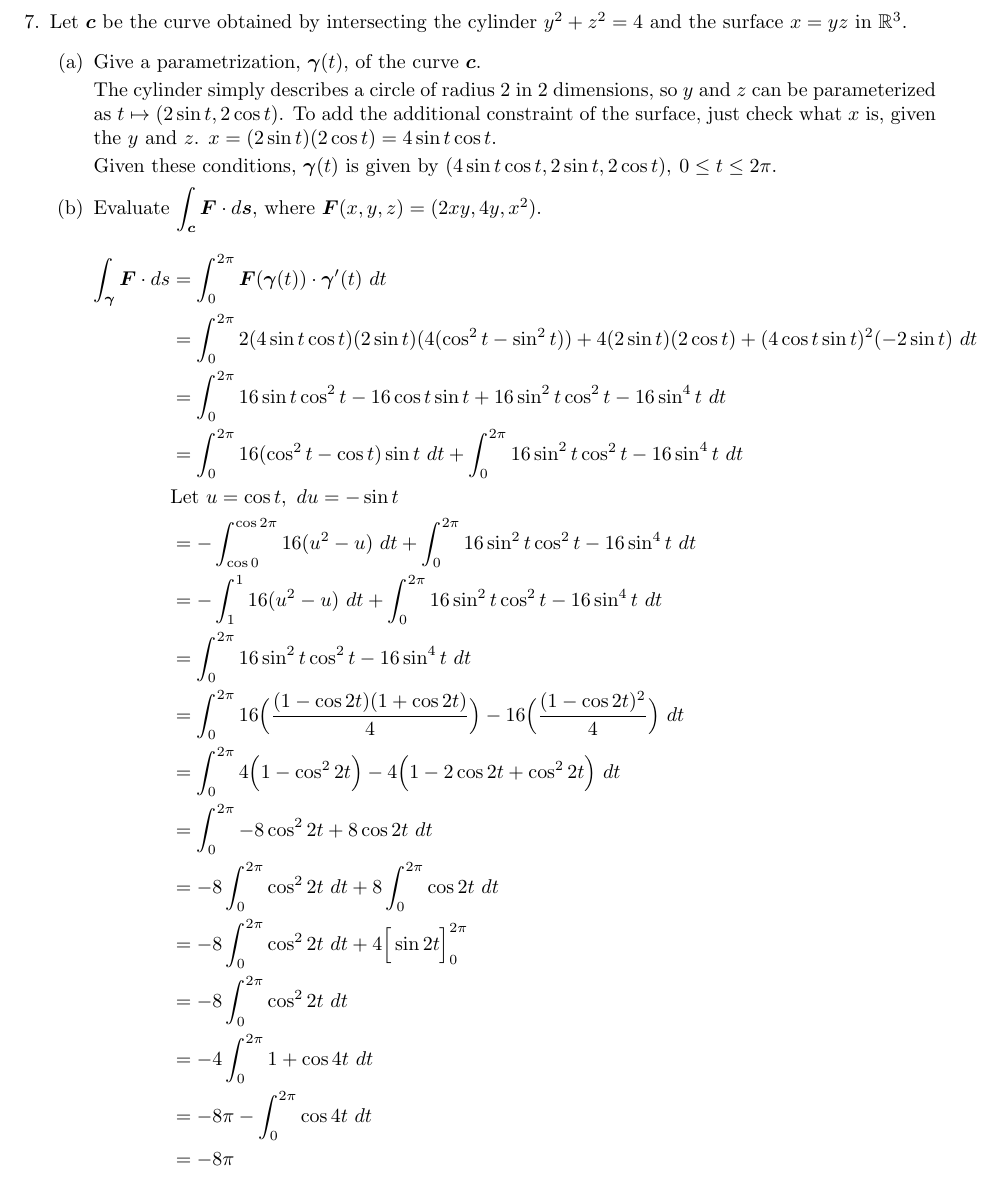
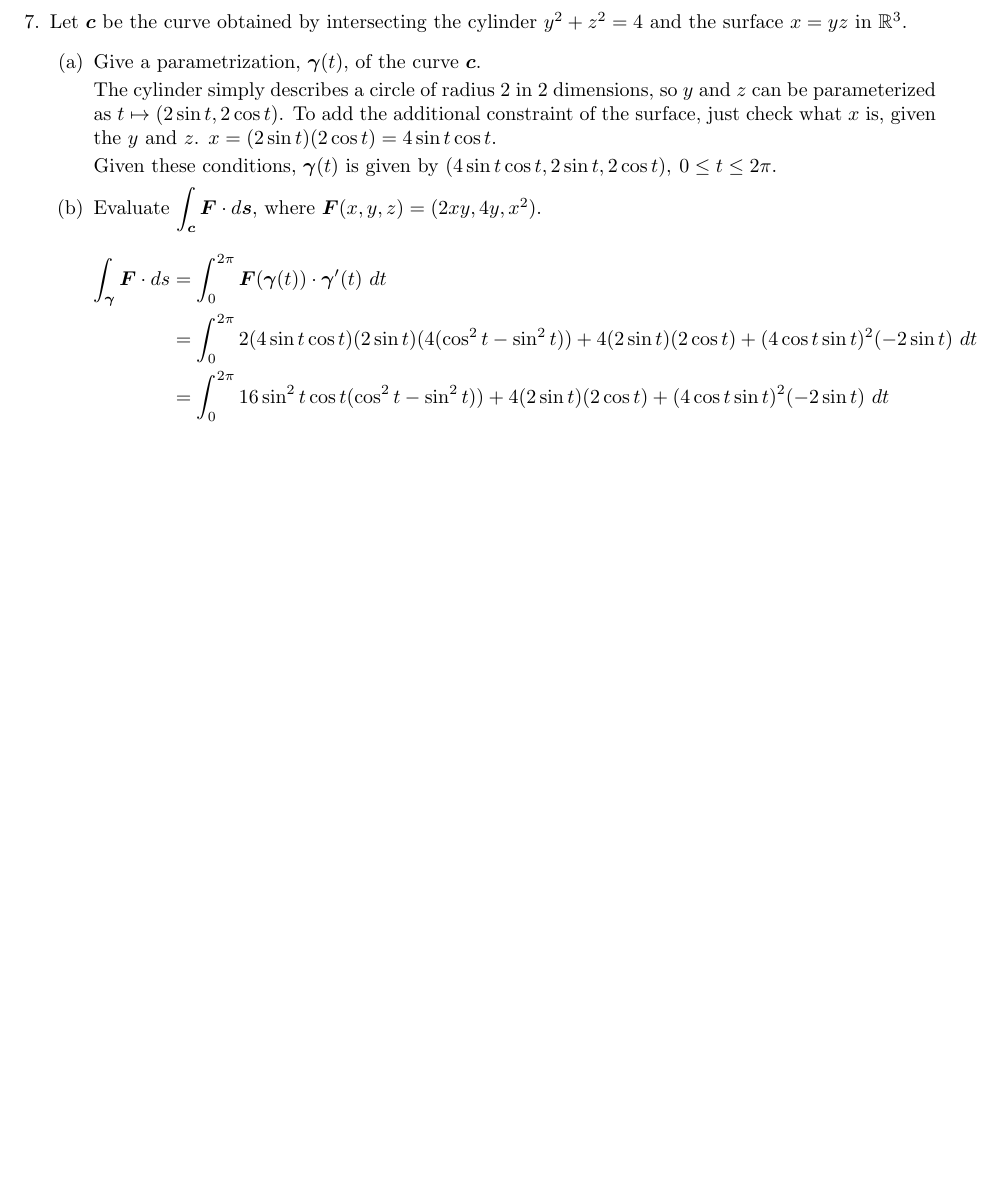
Before and after one commit to poonkeegan/school, a LaTeX document (matb42/a4.tex): part of page 8 of 8, cut so that both start at the same text, the shorter picture padded with empty space. Compiled offline with pdfLaTeX.

Commit message:
Tue Feb  6 17:13:12 EST 2018

```diff
--- a/matb42/a4.tex
+++ b/matb42/a4.tex
@@ -219,21 +219,7 @@ Feb 13th 2018}
                 \begin{align*}
                     \int_{\gam} \boldsymbol{F} \cdot ds &= \int^{2\pi}_0 \boldsymbol{F}(\gam(t)) \cdot \gam'(t) \ dt \\
                     &= \int^{2\pi}_0 2(4 \sin t \cos t)(2 \sin t)(4 (\cos^2t-\sin^2t)) + 4 (2 \sin t)( 2 \cos t) + (4 \cos t \sin t)^2(-2\sin t) \ dt \\
-                    &= \int^{2\pi}_0 16\sin t\cos^2 t - 16 \cos t \sin t  + 16 \sin^2 t \cos^2t - 16 \sin^4t \ dt \\
-                    &= \int^{2\pi}_0 16(\cos^2 t - \cos t)\sin t  \ dt + \int^{2\pi}_0 16 \sin^2 t \cos^2t - 16 \sin^4t \ dt \\
-                    &\text{Let $u = \cos t, \ du = -\sin t$} \\
-                    &= -\int^{\cos 2\pi}_{\cos{0}} 16(u^2 - u)  \ dt + \int^{2\pi}_0 16 \sin^2 t \cos^2t - 16 \sin^4t \ dt \\
-                    &= -\int^{1}_{1} 16(u^2 - u)  \ dt + \int^{2\pi}_0 16 \sin^2 t \cos^2t - 16 \sin^4t \ dt \\
-                    &=  \int^{2\pi}_0 16 \sin^2 t \cos^2t - 16 \sin^4t \ dt \\
-                    &=  \int^{2\pi}_0 16 \Big(\frac{(1 - \cos 2t)(1 + \cos 2t)}{4} \Big) - 16\Big(\frac{(1- \cos 2t)^2}{4} \Big) \ dt \\
-                    &=  \int^{2\pi}_0 4 \Big(1 - \cos^2 2t \Big) - 4\Big(1 - 2\cos 2t+ \cos^2 2t \Big) \ dt \\
-                    &=  \int^{2\pi}_0 - 8\cos^2 2t  + 8\cos 2t \ dt \\
-                    &= -8 \int^{2\pi}_0 \cos^2 2t \ dt + 8 \int^{2\pi}_0 \cos 2t \ dt \\
-                    &= -8 \int^{2\pi}_0 \cos^2 2t \ dt + 4 \Big[ \sin 2t\Big]_0^{2\pi} \\
-                    &= -8 \int^{2\pi}_0 \cos^2 2t \ dt \\
-                    &= -4 \int^{2\pi}_0 1 + \cos 4t  \ dt \\
-                    &= -8\pi - \int^{2\pi}_0  \cos 4t  \ dt \\
-                    &= -8\pi\\
+                    &= \int^{2\pi}_0 16\sin^2 t \cos t(\cos^2t-\sin^2t)) + 4 (2 \sin t)( 2 \cos t) + (4 \cos t \sin t)^2(-2\sin t) \ dt \\
                 \end{align*}
         \end{enumerate}
 \end{enumerate}
```
Also changed, not shown: matb42/a4.pdf.
